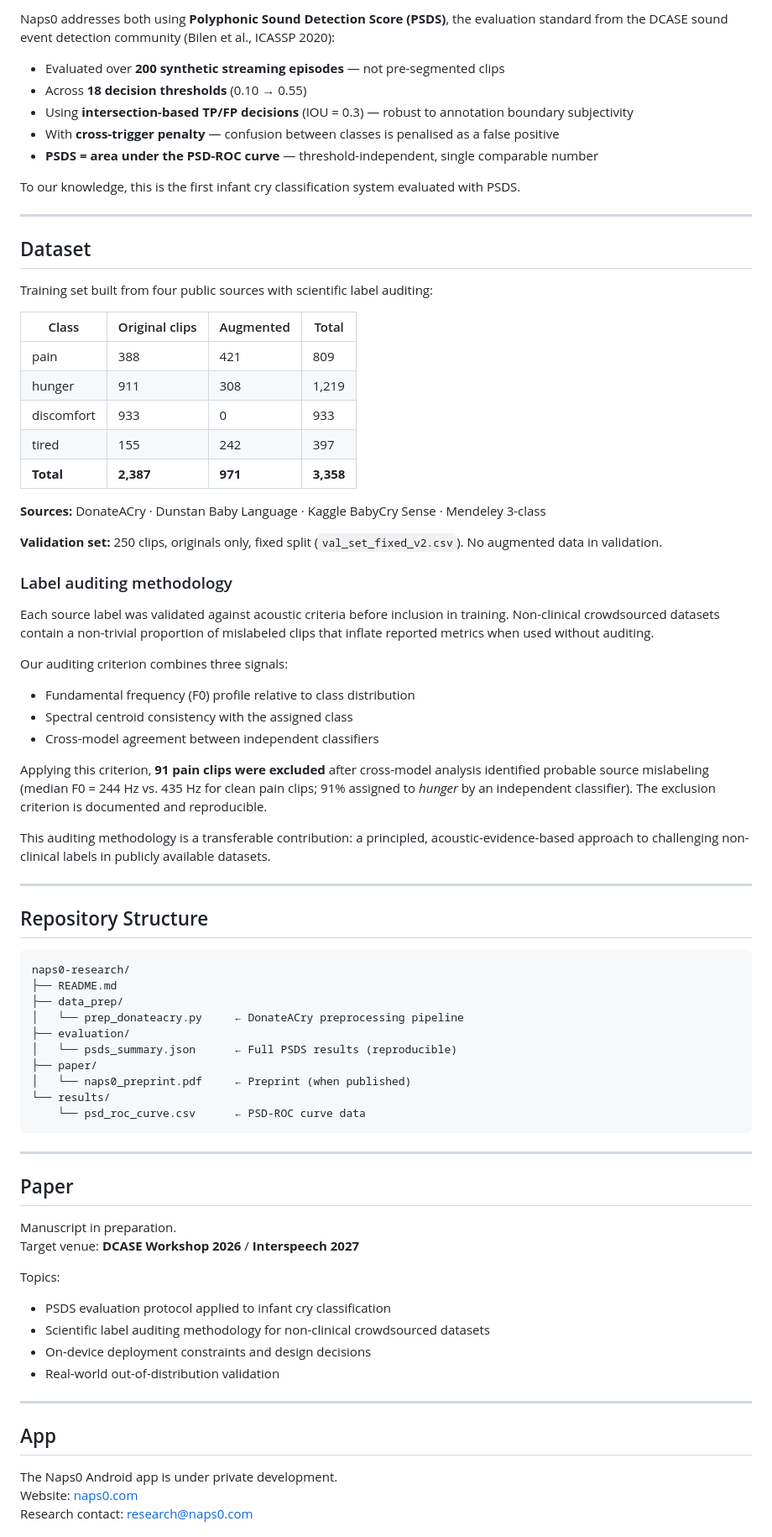
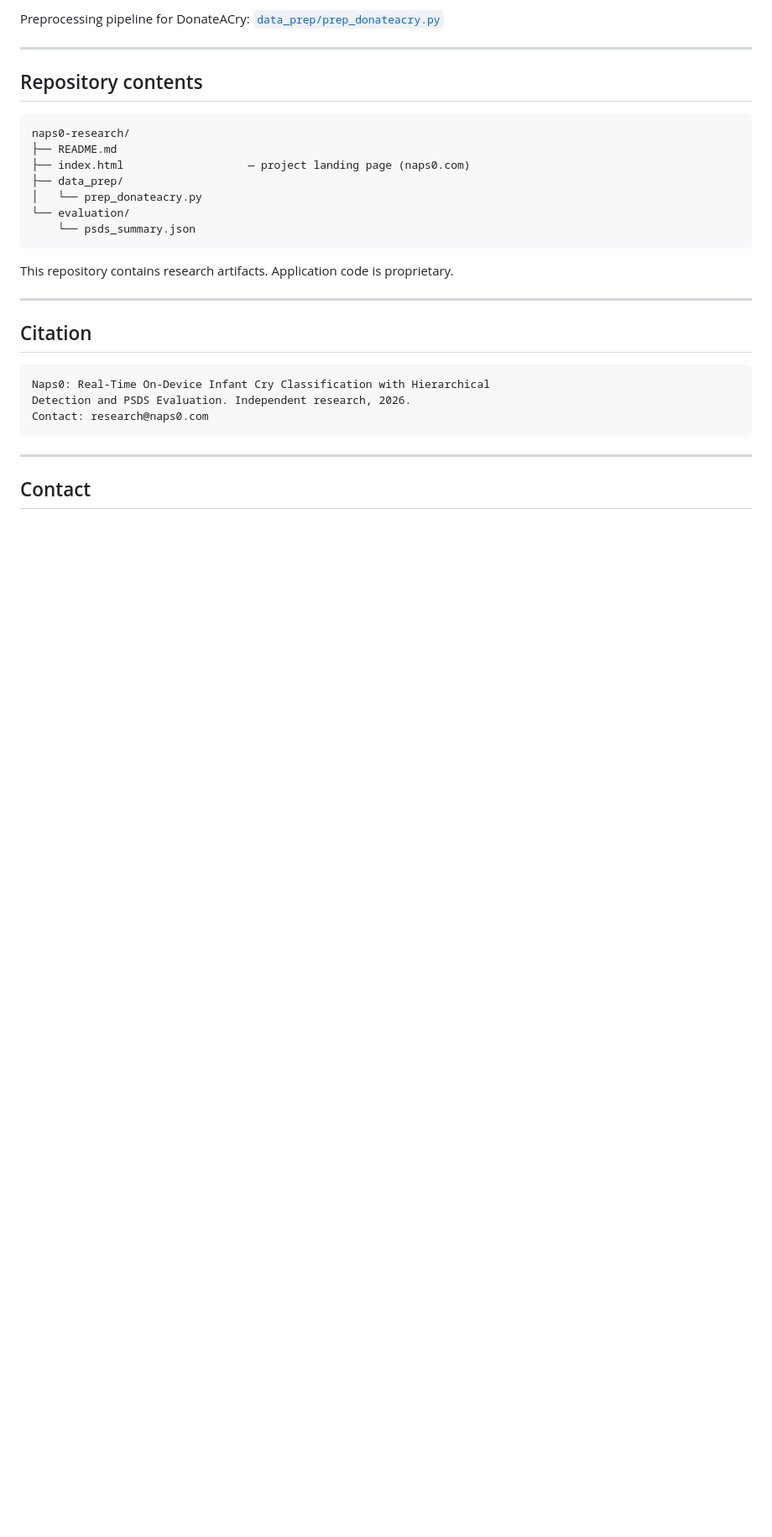
Before and after one commit to S3P1/naps0-research, a Markdown page: README.md, the part around one of its changes. Shown at 84% size. Drawn GitHub-style; blank space fills up the shorter version.

````diff
--- a/README.md
+++ b/README.md
@@ -44,80 +88,33 @@ Standard accuracy metrics in infant cry classification are systematically inflat
 
-Naps0 addresses both using **Polyphonic Sound Detection Score (PSDS)**, the evaluation standard from the DCASE sound event detection community (Bilen et al., ICASSP 2020):
-
-- Evaluated over **200 synthetic streaming episodes** — not pre-segmented clips
-- Across **18 decision thresholds** (0.10 → 0.55)
-- Using **intersection-based TP/FP decisions** (IOU = 0.3) — robust to annotation boundary subjectivity
-- With **cross-trigger penalty** — confusion between classes is penalised as a false positive
-- **PSDS = area under the PSD-ROC curve** — threshold-independent, single comparable number
-
-To our knowledge, this is the first infant cry classification system evaluated with PSDS.
+Preprocessing pipeline for DonateACry: [`data_prep/prep_donateacry.py`](data_prep/prep_donateacry.py)
 
 ---
 
-## Dataset
-
-Training set built from four public sources with scientific label auditing:
-
-| Class | Original clips | Augmented | Total |
-|-------|---------------|-----------|-------|
-| pain | 388 | 421 | 809 |
-| hunger | 911 | 308 | 1,219 |
-| discomfort | 933 | 0 | 933 |
-| tired | 155 | 242 | 397 |
-| **Total** | **2,387** | **971** | **3,358** |
-
-**Sources:** DonateACry · Dunstan Baby Language · Kaggle BabyCry Sense · Mendeley 3-class
-
-**Validation set:** 250 clips, originals only, fixed split (`val_set_fixed_v2.csv`). No augmented data in validation.
-
-### Label auditing methodology
-
-Each source label was validated against acoustic criteria before inclusion in training. Non-clinical crowdsourced datasets contain a non-trivial proportion of mislabeled clips that inflate reported metrics when used without auditing.
-
-Our auditing criterion combines three signals:
-- Fundamental frequency (F0) profile relative to class distribution
-- Spectral centroid consistency with the assigned class
-- Cross-model agreement between independent classifiers
-
-Applying this criterion, **91 pain clips were excluded** after cross-model analysis identified probable source mislabeling (median F0 = 244 Hz vs. 435 Hz for clean pain clips; 91% assigned to *hunger* by an independent classifier). The exclusion criterion is documented and reproducible.
-
-This auditing methodology is a transferable contribution: a principled, acoustic-evidence-based approach to challenging non-clinical labels in publicly available datasets.
-
----
-
-## Repository Structure
+## Repository contents
 
 ```
 naps0-research/
 ├── README.md
+├── index.html                   — project landing page (naps0.com)
 ├── data_prep/
-│   └── prep_donateacry.py     ← DonateACry preprocessing pipeline
-├── evaluation/
-│   └── psds_summary.json      ← Full PSDS results (reproducible)
-├── paper/
-│   └── naps0_preprint.pdf     ← Preprint (when published)
-└── results/
-    └── psd_roc_curve.csv      ← PSD-ROC curve data
+│   └── prep_donateacry.py
+└── evaluation/
+    └── psds_summary.json
+```
+
+This repository contains research artifacts. Application code is proprietary.
+
+---
+
+## Citation
+
+```
+Naps0: Real-Time On-Device Infant Cry Classification with Hierarchical
+Detection and PSDS Evaluation. Independent research, 2026.
+Contact: research@naps0.com
 ```
 
 ---
 
-## Paper
+## Contact
 
-Manuscript in preparation.
-Target venue: **DCASE Workshop 2026** / **Interspeech 2027**
-
-Topics:
-- PSDS evaluation protocol applied to infant cry classification
-- Scientific label auditing methodology for non-clinical crowdsourced datasets
-- On-device deployment constraints and design decisions
-- Real-world out-of-distribution validation
-
----
-
-## App
-
-The Naps0 Android app is under private development.
-Website: [naps0.com](https://naps0.com)
-Research contact: research@naps0.com
-
````
Also changed, not shown: other parts of README.md (+61 -32 lines).
